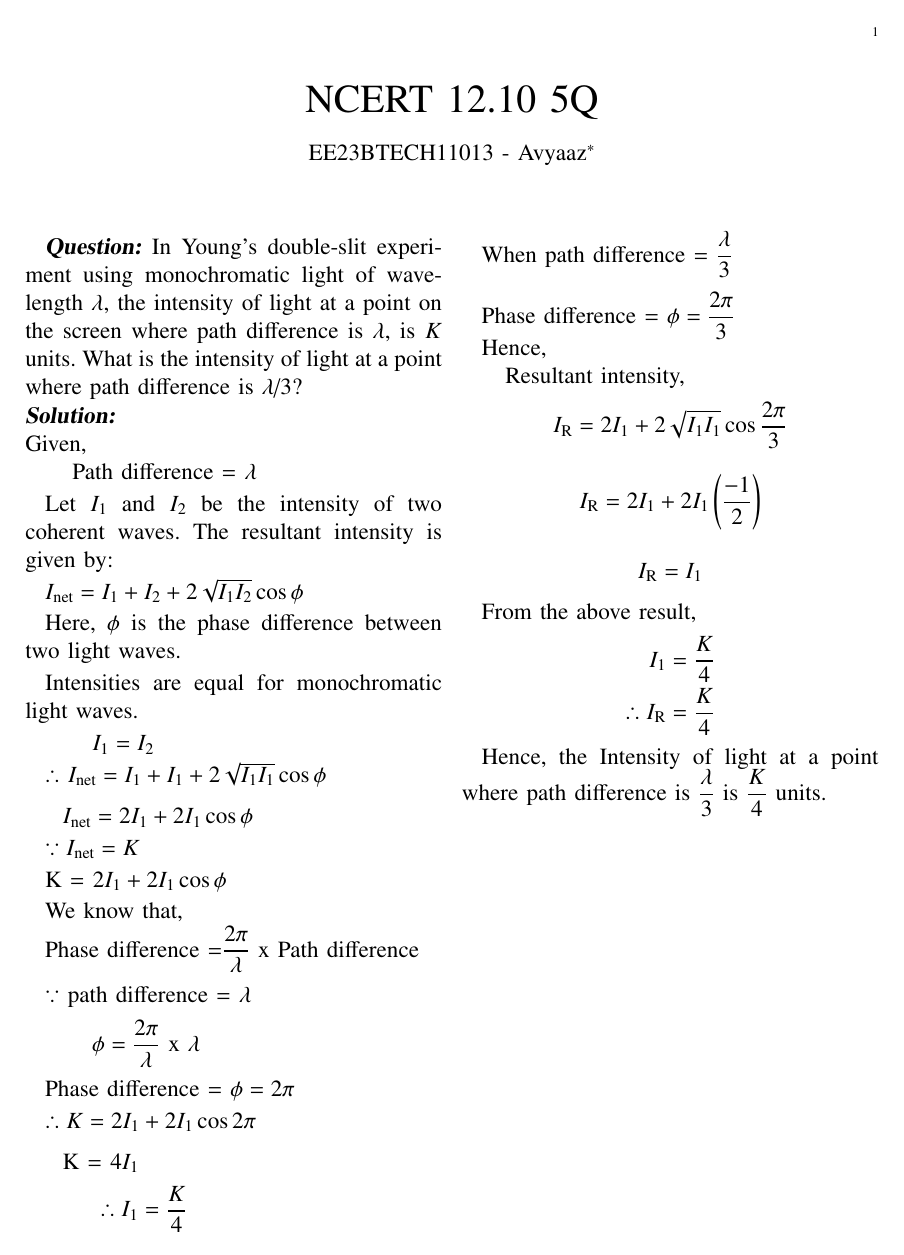
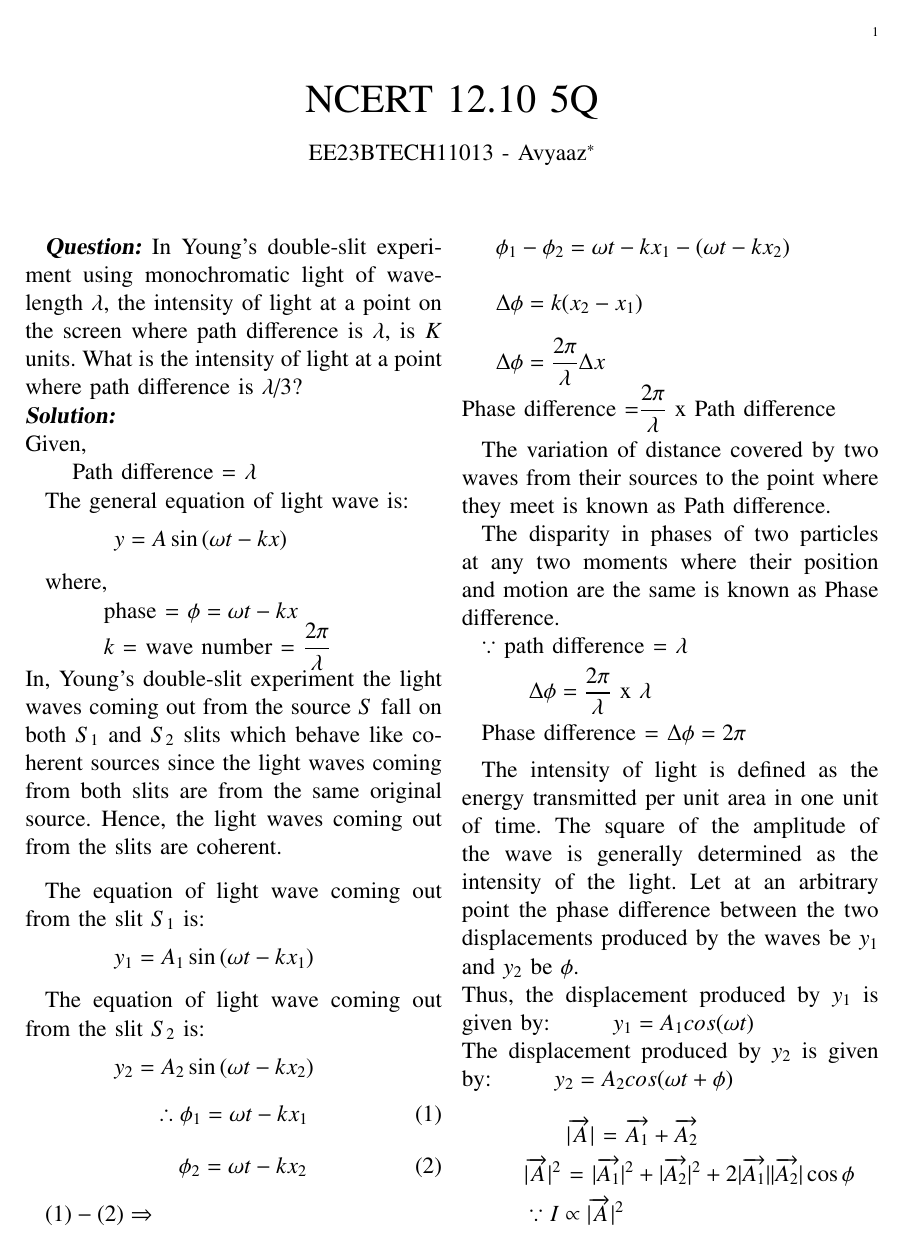
Before and after one commit to Avyaaz13/EE1205, a LaTeX paper (assign1/main.tex): the whole page before the commit and page 1 of 2 after it. Compiled offline with pdfLaTeX.

Commit message:
modified commit

```diff
--- a/assign1/main.tex
+++ b/assign1/main.tex
@@ -63,3 +63,79 @@ point where path difference is $\lambda$/3?\\
 Given,\\
 \hspace*{1cm}Path difference = $\lambda$
 
+The general equation of light wave is:
+
+\vspace{0.2cm}
+
+  \hspace*{1.3cm}  $y = A\sin{(\omega t - kx)}$
+
+\vspace{0.3cm}
+
+ where,\\
+ \hspace*{1.5cm} phase = $\phi = \omega t - kx$ \\
+ \hspace*{1.5cm} $k$ = wave number = $\dfrac{2\pi}{\lambda}$ \\
+In, Young's double-slit experiment the light waves coming out from the source $S$ fall on both $S_1$ and $S_2$ slits which behave like coherent sources since the light waves coming from both slits are from the same original source. Hence, the light waves coming out from the slits are coherent.
+
+\vspace{0.3cm}
+
+The equation of light wave coming out from the slit $S_1$ is:
+
+\vspace{0.2cm}
+
+ \hspace*{1.3cm}  $y_1 = A_1\sin{(\omega t - kx_1)}$
+
+ \vspace{0.3cm}
+
+The equation of light wave coming out from the slit $S_2$ is:
+
+\vspace{0.2cm}
+
+ \hspace*{1.3cm}  $y_2 = A_2\sin{(\omega t - kx_2)}$
+\hspace{0.3cm}
+\begin{equation}
+ \therefore \phi_1 = \omega t - kx_1
+\end{equation}
+\begin{equation}
+\hspace*{0.4cm} \phi_2 = \omega t - kx_2
+\end{equation}
+
+$ (1) - (2)  \Rightarrow{}$
+
+\hspace*{0.3cm}$\phi_1 - \phi_2 = \omega t - kx_1 -( \omega t - kx_2 )$ \\
+
+\hspace{0.3cm}$ \Delta \phi = k(x_2 - x_1) $ \\
+
+\hspace{0.3cm}$ \Delta \phi = \dfrac{2\pi}{\lambda}\Delta x$ \\
+\hspace{0.3cm} Phase difference =$\dfrac{2\pi}{\lambda}$ x Path difference
+
+\vspace{0.2cm}
+
+The variation of distance covered by two waves from their sources to the point where they meet is known as Path difference.
+
+The disparity in phases of two particles at any two moments where their position and motion are the same is known as Phase difference.
+
+$\because$ path difference = $\lambda$
+
+\vspace{0.2cm}
+
+\hspace{1cm}$\Delta \phi = \dfrac{2\pi}{\lambda}$  x  $\lambda$
+
+\vspace{0.2cm}
+
+Phase difference = $\Delta \phi = 2\pi$
+
+
+      \vspace{0.2cm}
+
+The intensity of light is defined as the energy transmitted per unit area in one unit of time. The square of the amplitude of the wave is generally determined as the intensity of the light.
+Let at an arbitrary point the phase difference between the two displacements produced by the waves be $y_1$ and $y_2$ be $\phi$.\\
+Thus, the displacement produced by $y_1$ is given by:
+\hspace*{1cm} $y_1 = A_1cos(\omega t )$ \\
+The displacement produced by $y_2$ is given by:
+\hspace*{1cm} $y_2 = A_2cos(\omega t + \phi)$ \\
+
+\hspace*{1.8cm}$\lvert \overrightarrow{A} \rvert$ = $\overrightarrow{A_1} + \overrightarrow{A_2}$
+
+\vspace{0.2cm}
+
+\hspace*{0.9cm}$\lvert \overrightarrow{A} \rvert^2$ = $\lvert\overrightarrow{A_1}\rvert^2 +\lvert \overrightarrow{A_2}\rvert^2 + 2\lvert\overrightarrow{A_1}\rvert\lvert\overrightarrow{A_2}\rvert \cos \phi$
@@ -83,29 +165,11 @@ $\therefore$ $I_{\text{net}} = I_1 + I_1 + 2\sqrt{I_1I_1}\cos{\phi}$
 $\because I_{\text{net}} = K$
 
 
-          K = $ 2I_1 + 2I_1\cos{\phi}$
-
-We know that,
-
-      Phase difference =$\dfrac{2\pi}{\lambda}$ x Path difference
-
-      \vspace{0.2cm}
-
-$\because$ path difference = $\lambda$
-
-\vspace{0.2cm}
-
-\hspace{1cm}$\phi = \dfrac{2\pi}{\lambda}$  x  $\lambda$
-
-\vspace{0.2cm}
-
-Phase difference = $\phi = 2\pi$
-
 $\therefore K = 2I_1 +2I_1\cos{2\pi}$
 
 \vspace{0.2cm}
 
-        \hspace{0.2cm}    K = 4$I_1$
+        \hspace*{0.4cm}    K = 4$I_1$
 
 \vspace{0.2cm}
 
@@ -115,6 +179,5 @@ $\therefore K = 2I_1 +2I_1\cos{2\pi}$
 
 When path difference = $\dfrac{\lambda}{3}$
 
-\vspace{0.3cm}
+\vspace{0.2cm}
 
-Phase difference = $ \phi = \dfrac{2\pi}{3} $
```
Also changed, not shown: assign1/main.pdf, assign1/main.tex (11 more changed lines), 2 other files.
